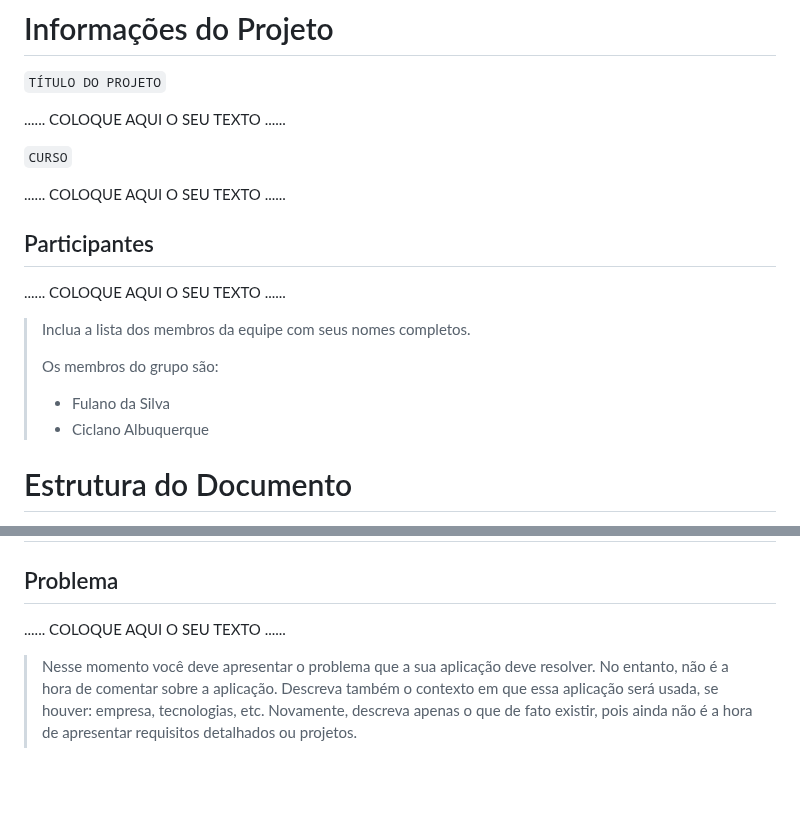
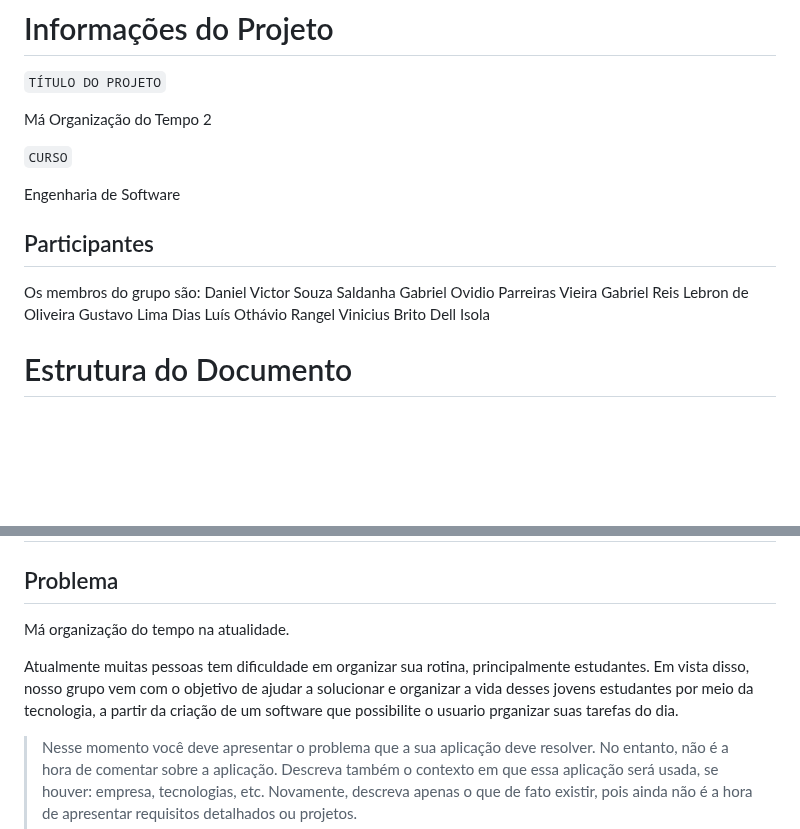
Before and after one commit to ICEI-PUC-Minas-PMGES-TI/pmg-es-2024-1-ti1-2401100-g3-ma-organizacao-do-tempo-2, a Markdown page: docs/relatorio/Relatorio Tecnico - TEMPLATE.md, 2 parts joined by grey strips. Rendered like a GitHub page; blank space fills up the shorter version.

```diff
--- a/docs/relatorio/Relatorio Tecnico - TEMPLATE.md
+++ b/docs/relatorio/Relatorio Tecnico - TEMPLATE.md
@@ -1,21 +1,21 @@
 # Informações do Projeto
 `TÍTULO DO PROJETO`
 
-......  COLOQUE AQUI O SEU TEXTO ......
+Má Organização do Tempo 2
 
 `CURSO`
 
-......  COLOQUE AQUI O SEU TEXTO ......
+Engenharia de Software
 
 ## Participantes
 
-......  COLOQUE AQUI O SEU TEXTO ......
-
-> Inclua a lista dos membros da equipe com seus nomes completos.
->
-> Os membros do grupo são:
-> - Fulano da Silva
-> - Ciclano Albuquerque
+Os membros do grupo são:
+Daniel Victor Souza Saldanha
+Gabriel Ovidio Parreiras Vieira
+Gabriel Reis Lebron de Oliveira
+Gustavo Lima Dias
+Luís Othávio Rangel
+Vinicius Brito Dell Isola
 
 # Estrutura do Documento
 
@@ -56,7 +56,9 @@
 
 ## Problema
 
-......  COLOQUE AQUI O SEU TEXTO ......
+Má organização do tempo na atualidade.
+
+Atualmente muitas pessoas tem dificuldade em organizar sua rotina, principalmente estudantes. Em vista disso, nosso grupo vem com o objetivo de ajudar a solucionar e organizar a vida desses jovens estudantes por meio da tecnologia, a partir da criação de um software que possibilite o usuario prganizar suas tarefas do dia.
 
 > Nesse momento você deve apresentar o problema que a sua aplicação deve
 > resolver. No entanto, não é a hora de comentar sobre a aplicação.
```
